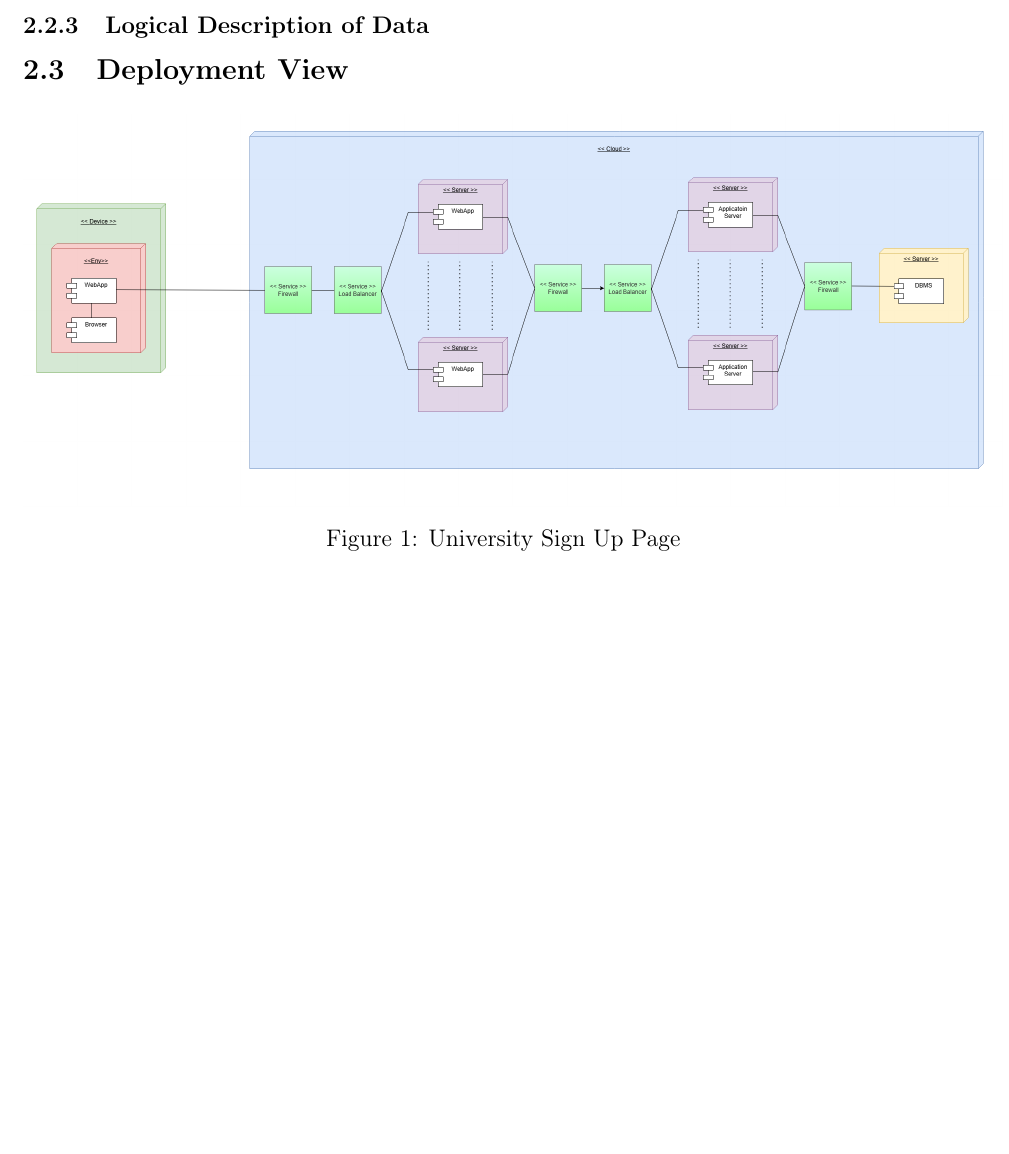
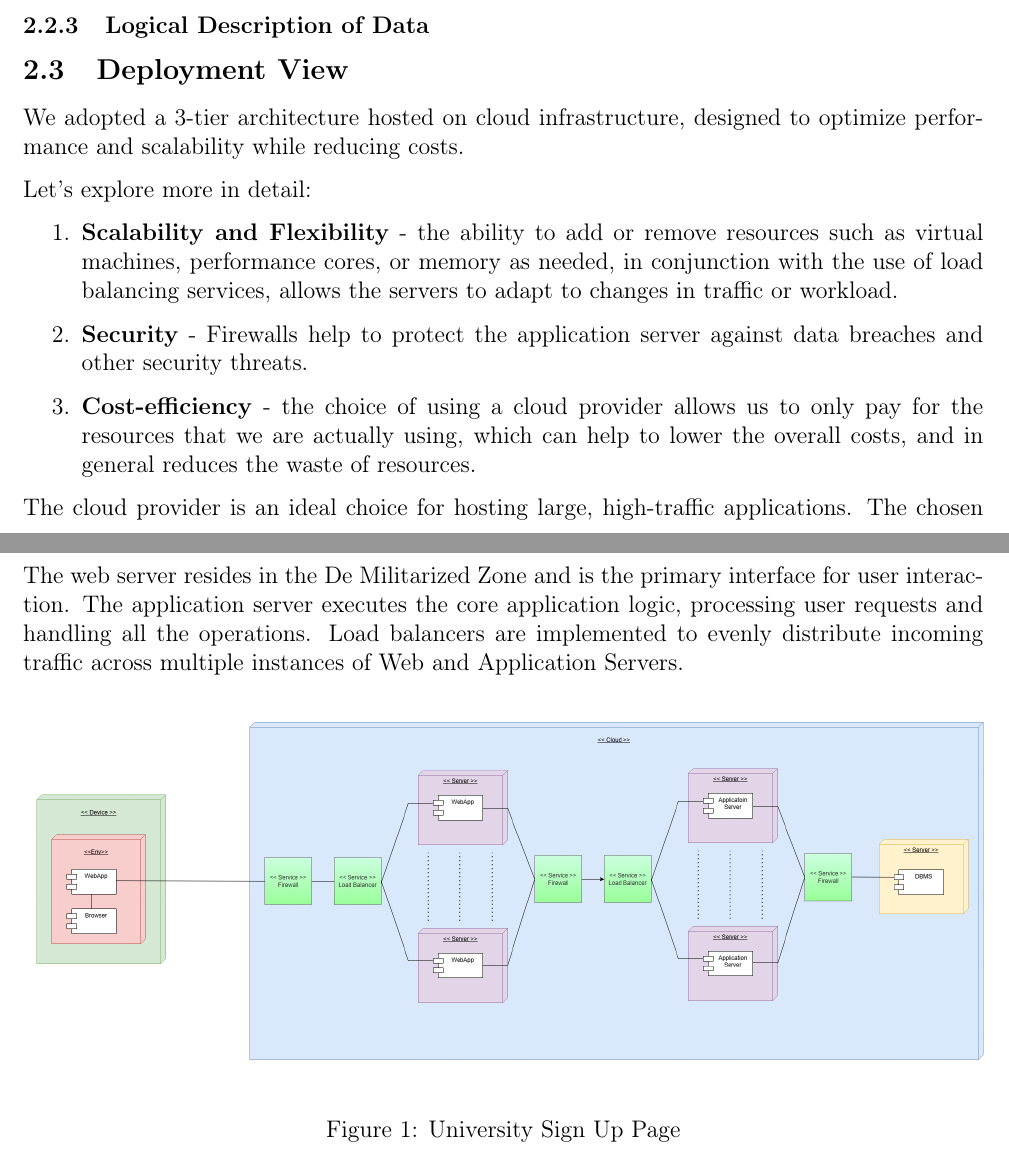
Before and after one commit to alesalv0/RattiSalvatoreYalcin, a LaTeX document (DD.tex): part of page 4 of 5 before the commit and two parts of pages 3 and 4 of 5 after it, the two joined at a grey line, cut so that both start at the same text, the shorter picture padded with empty space. Compiled offline with pdfLaTeX.

Commit message:
Deployment View

```diff
--- a/DD.tex
+++ b/DD.tex
@@ -129,6 +129,19 @@
 \subsubsection{ckbSP}
 \subsubsection{Logical Description of Data}
 \subsection{Deployment View}
+We adopted a 3-tier architecture hosted on cloud infrastructure, designed to optimize performance and scalability while reducing costs.
+
+Let's explore more in detail:
+
+\begin{enumerate}
+    \item \textbf{Scalability and Flexibility} - the ability to add or remove resources such as virtual machines, performance cores, or memory as needed, in conjunction with the use of load balancing services, allows the servers to adapt to changes in traffic or workload.
+    \item \textbf{Security} - Firewalls help to protect the application server against data breaches and other security threats.
+    \item \textbf{Cost-efficiency} - the choice of using a cloud provider allows us to only pay for the resources that we are actually using, which can help to lower the overall costs, and in general reduces the waste of resources.
+\end{enumerate}
+
+The cloud provider is an ideal choice for hosting large, high-traffic applications. The chosen cloud provider will need to offer all of these features in order to meet our needs.
+
+The web server resides in the De Militarized Zone and is the primary interface for user interaction. The application server executes the core application logic, processing user requests and handling all the operations. Load balancers are implemented to evenly distribute incoming traffic across multiple instances of Web and Application Servers.
 \begin{figure}[H]
     \centering
     \includegraphics[scale = 0.33]{figures/DD/SingleDiagrams/DeploymentView.png}
```
